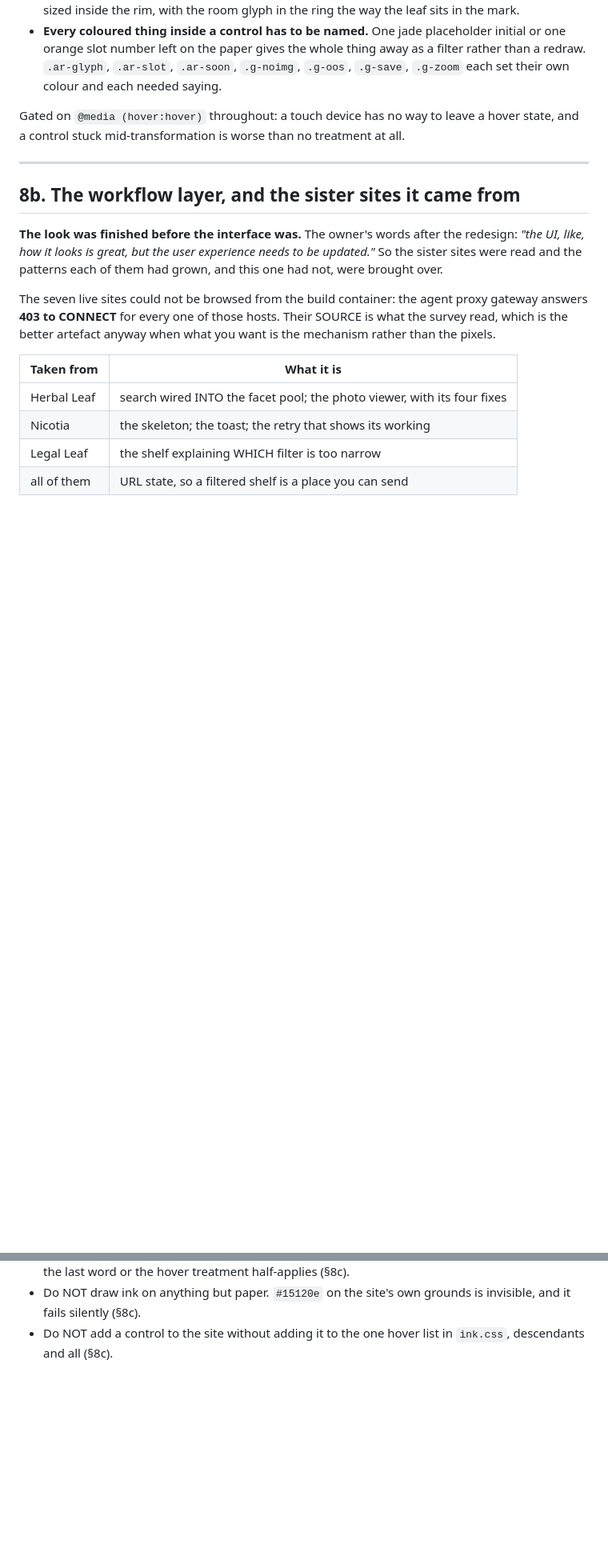
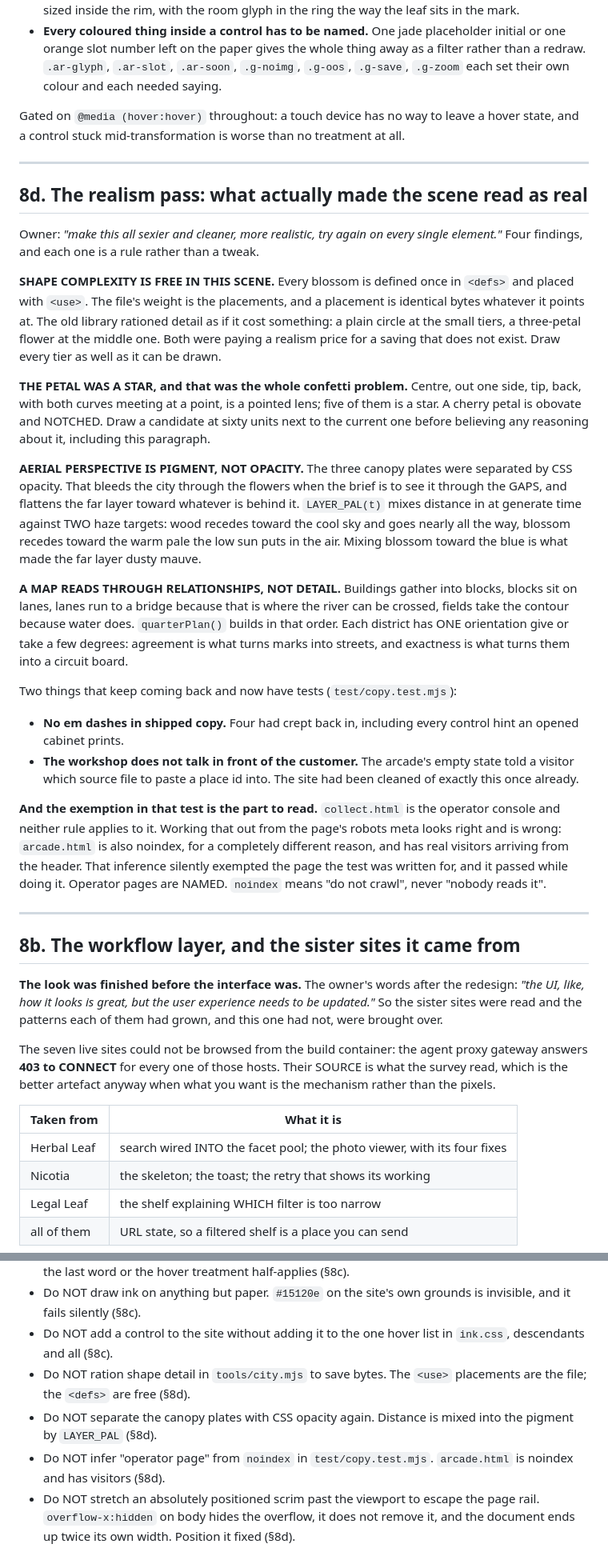
Before and after one commit to Legal-Leaf-Market/gaming_dungeon, a Markdown page: CLAUDE.md, 2 parts joined by grey strips. Shown at 80% size. Rendered like a GitHub page; blank space fills up the shorter version.

Commit message:
Write down what the realism pass actually found
Four rules rather than four tweaks, because each one has a wrong
version that looks right: shape detail is free in the canopy and was
being rationed, aerial perspective belongs in the pigment and was in
the opacity, a map reads through relationships and was being drawn as
detail, and an operator page has to be named because inferring it
from noindex exempts the arcade.

Co-Authored-By: Claude Opus 5 <noreply@anthropic.com>
Claude-Session: https://claude.ai/code/session_012AYh2efKBNdY6fYBwUQwFN

```diff
--- a/CLAUDE.md
+++ b/CLAUDE.md
@@ -880,6 +880,57 @@ treatment at all.
 
 ---
 
+## 8d. The realism pass: what actually made the scene read as real
+
+Owner: *"make this all sexier and cleaner, more realistic, try again on every
+single element."* Four findings, and each one is a rule rather than a tweak.
+
+**SHAPE COMPLEXITY IS FREE IN THIS SCENE.** Every blossom is defined once in
+`<defs>` and placed with `<use>`. The file's weight is the placements, and a
+placement is identical bytes whatever it points at. The old library rationed
+detail as if it cost something: a plain circle at the small tiers, a
+three-petal flower at the middle one. Both were paying a realism price for a
+saving that does not exist. Draw every tier as well as it can be drawn.
+
+**THE PETAL WAS A STAR, and that was the whole confetti problem.** Centre, out
+one side, tip, back, with both curves meeting at a point, is a pointed lens;
+five of them is a star. A cherry petal is obovate and NOTCHED. Draw a
+candidate at sixty units next to the current one before believing any
+reasoning about it, including this paragraph.
+
+**AERIAL PERSPECTIVE IS PIGMENT, NOT OPACITY.** The three canopy plates were
+separated by CSS opacity. That bleeds the city through the flowers when the
+brief is to see it through the GAPS, and flattens the far layer toward
+whatever is behind it. `LAYER_PAL(t)` mixes distance in at generate time
+against TWO haze targets: wood recedes toward the cool sky and goes nearly all
+the way, blossom recedes toward the warm pale the low sun puts in the air.
+Mixing blossom toward the blue is what made the far layer dusty mauve.
+
+**A MAP READS THROUGH RELATIONSHIPS, NOT DETAIL.** Buildings gather into
+blocks, blocks sit on lanes, lanes run to a bridge because that is where the
+river can be crossed, fields take the contour because water does. `quarterPlan()`
+builds in that order. Each district has ONE orientation give or take a few
+degrees: agreement is what turns marks into streets, and exactness is what
+turns them into a circuit board.
+
+Two things that keep coming back and now have tests (`test/copy.test.mjs`):
+
+- **No em dashes in shipped copy.** Four had crept back in, including every
+  control hint an opened cabinet prints.
+- **The workshop does not talk in front of the customer.** The arcade's empty
+  state told a visitor which source file to paste a place id into. The site
+  had been cleaned of exactly this once already.
+
+**And the exemption in that test is the part to read.** `collect.html` is the
+operator console and neither rule applies to it. Working that out from the
+page's robots meta looks right and is wrong: `arcade.html` is also noindex, for
+a completely different reason, and has real visitors arriving from the header.
+That inference silently exempted the page the test was written for, and it
+passed while doing it. Operator pages are NAMED. `noindex` means "do not
+crawl", never "nobody reads it".
+
+---
+
 ## 8b. The workflow layer, and the sister sites it came from
 
 **The look was finished before the interface was.** The owner's words after
@@ -1353,3 +1404,12 @@ before you trust it.
   invisible, and it fails silently (§8c).
 - Do NOT add a control to the site without adding it to the one hover list in
   `ink.css`, descendants and all (§8c).
+- Do NOT ration shape detail in `tools/city.mjs` to save bytes. The `<use>`
+  placements are the file; the `<defs>` are free (§8d).
+- Do NOT separate the canopy plates with CSS opacity again. Distance is mixed
+  into the pigment by `LAYER_PAL` (§8d).
+- Do NOT infer "operator page" from `noindex` in `test/copy.test.mjs`.
+  `arcade.html` is noindex and has visitors (§8d).
+- Do NOT stretch an absolutely positioned scrim past the viewport to escape the
+  page rail. `overflow-x:hidden` on body hides the overflow, it does not remove
+  it, and the document ends up twice its own width. Position it fixed (§8d).
```
